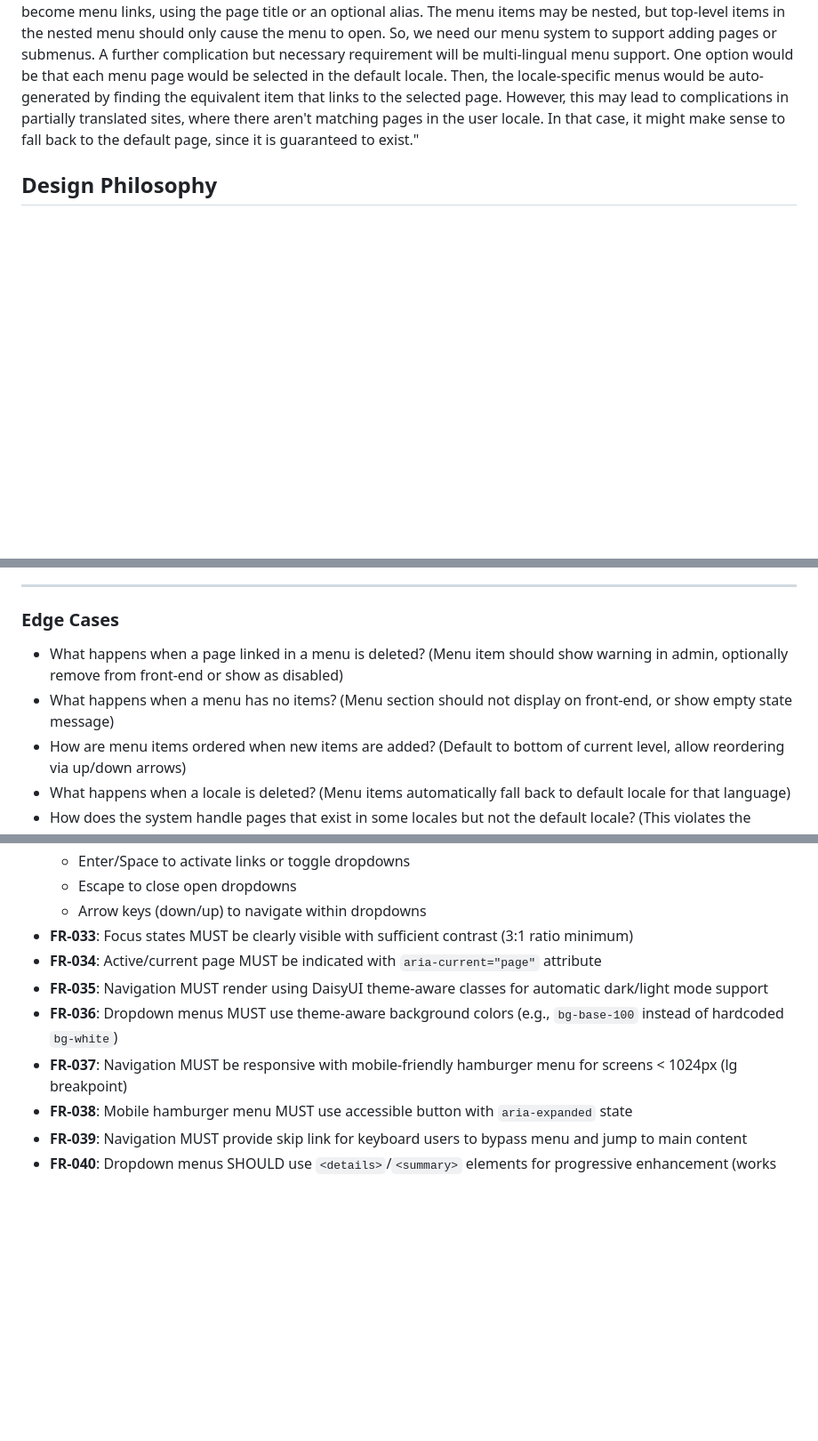
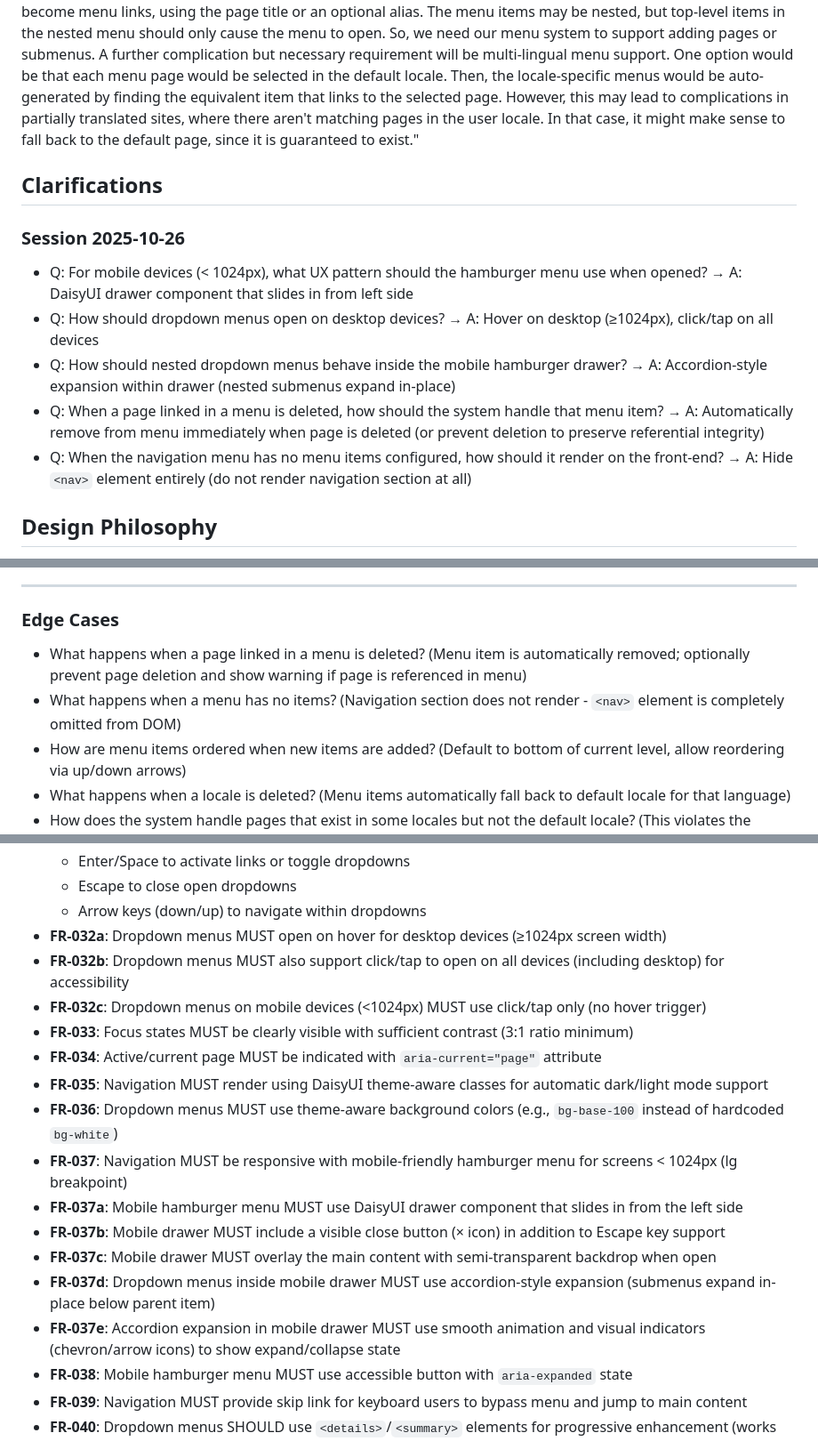
Before and after one commit to WesternFriend/QuakerCMS, a Markdown page: specs/002-nav-menu-system/spec.md, 3 parts joined by grey strips. Shown: that part at 89% size. GitHub-like rendering; blank space fills up the shorter version.

Commit message:
feat: Enhance multi-lingual navigation menu specification with clarifications and edge case handling

```diff
--- a/specs/002-nav-menu-system/spec.md
+++ b/specs/002-nav-menu-system/spec.md
@@ -4,6 +4,16 @@
 **Created**: 2025-10-26
 **Status**: Draft
 **Input**: User description: "We need to allow users to define a navigation menu, similar to the WordPress menu system. They will select pages that will become menu links, using the page title or an optional alias. The menu items may be nested, but top-level items in the nested menu should only cause the menu to open. So, we need our menu system to support adding pages or submenus. A further complication but necessary requirement will be multi-lingual menu support. One option would be that each menu page would be selected in the default locale. Then, the locale-specific menus would be auto-generated by finding the equivalent item that links to the selected page. However, this may lead to complications in partially translated sites, where there aren't matching pages in the user locale. In that case, it might make sense to fall back to the default page, since it is guaranteed to exist."
+
+## Clarifications
+
+### Session 2025-10-26
+
+- Q: For mobile devices (< 1024px), what UX pattern should the hamburger menu use when opened? → A: DaisyUI drawer component that slides in from left side
+- Q: How should dropdown menus open on desktop devices? → A: Hover on desktop (≥1024px), click/tap on all devices
+- Q: How should nested dropdown menus behave inside the mobile hamburger drawer? → A: Accordion-style expansion within drawer (nested submenus expand in-place)
+- Q: When a page linked in a menu is deleted, how should the system handle that menu item? → A: Automatically remove from menu immediately when page is deleted (or prevent deletion to preserve referential integrity)
+- Q: When the navigation menu has no menu items configured, how should it render on the front-end? → A: Hide `<nav>` element entirely (do not render navigation section at all)
 
 ## Design Philosophy
 
@@ -113,8 +123,8 @@ As a visitor using assistive technology (screen reader, keyboard-only, or mobile
 
 ### Edge Cases
 
-- What happens when a page linked in a menu is deleted? (Menu item should show warning in admin, optionally remove from front-end or show as disabled)
-- What happens when a menu has no items? (Menu section should not display on front-end, or show empty state message)
+- What happens when a page linked in a menu is deleted? (Menu item is automatically removed; optionally prevent page deletion and show warning if page is referenced in menu)
+- What happens when a menu has no items? (Navigation section does not render - `<nav>` element is completely omitted from DOM)
 - How are menu items ordered when new items are added? (Default to bottom of current level, allow reordering via up/down arrows)
 - What happens when a locale is deleted? (Menu items automatically fall back to default locale for that language)
 - How does the system handle pages that exist in some locales but not the default locale? (This violates the assumed pattern - default locale should have all pages, only allow linking pages that exist in default locale)
@@ -183,11 +195,19 @@ As a visitor using assistive technology (screen reader, keyboard-only, or mobile
   - Enter/Space to activate links or toggle dropdowns
   - Escape to close open dropdowns
   - Arrow keys (down/up) to navigate within dropdowns
+- **FR-032a**: Dropdown menus MUST open on hover for desktop devices (≥1024px screen width)
+- **FR-032b**: Dropdown menus MUST also support click/tap to open on all devices (including desktop) for accessibility
+- **FR-032c**: Dropdown menus on mobile devices (<1024px) MUST use click/tap only (no hover trigger)
 - **FR-033**: Focus states MUST be clearly visible with sufficient contrast (3:1 ratio minimum)
 - **FR-034**: Active/current page MUST be indicated with `aria-current="page"` attribute
 - **FR-035**: Navigation MUST render using DaisyUI theme-aware classes for automatic dark/light mode support
 - **FR-036**: Dropdown menus MUST use theme-aware background colors (e.g., `bg-base-100` instead of hardcoded `bg-white`)
 - **FR-037**: Navigation MUST be responsive with mobile-friendly hamburger menu for screens < 1024px (lg breakpoint)
+- **FR-037a**: Mobile hamburger menu MUST use DaisyUI drawer component that slides in from the left side
+- **FR-037b**: Mobile drawer MUST include a visible close button (× icon) in addition to Escape key support
+- **FR-037c**: Mobile drawer MUST overlay the main content with semi-transparent backdrop when open
+- **FR-037d**: Dropdown menus inside mobile drawer MUST use accordion-style expansion (submenus expand in-place below parent item)
+- **FR-037e**: Accordion expansion in mobile drawer MUST use smooth animation and visual indicators (chevron/arrow icons) to show expand/collapse state
 - **FR-038**: Mobile hamburger menu MUST use accessible button with `aria-expanded` state
 - **FR-039**: Navigation MUST provide skip link for keyboard users to bypass menu and jump to main content
 - **FR-040**: Dropdown menus SHOULD use `<details>`/`<summary>` elements for progressive enhancement (works without JavaScript)
```
Also changed, not shown: other parts of specs/002-nav-menu-system/spec.md (+4 -2 lines).
